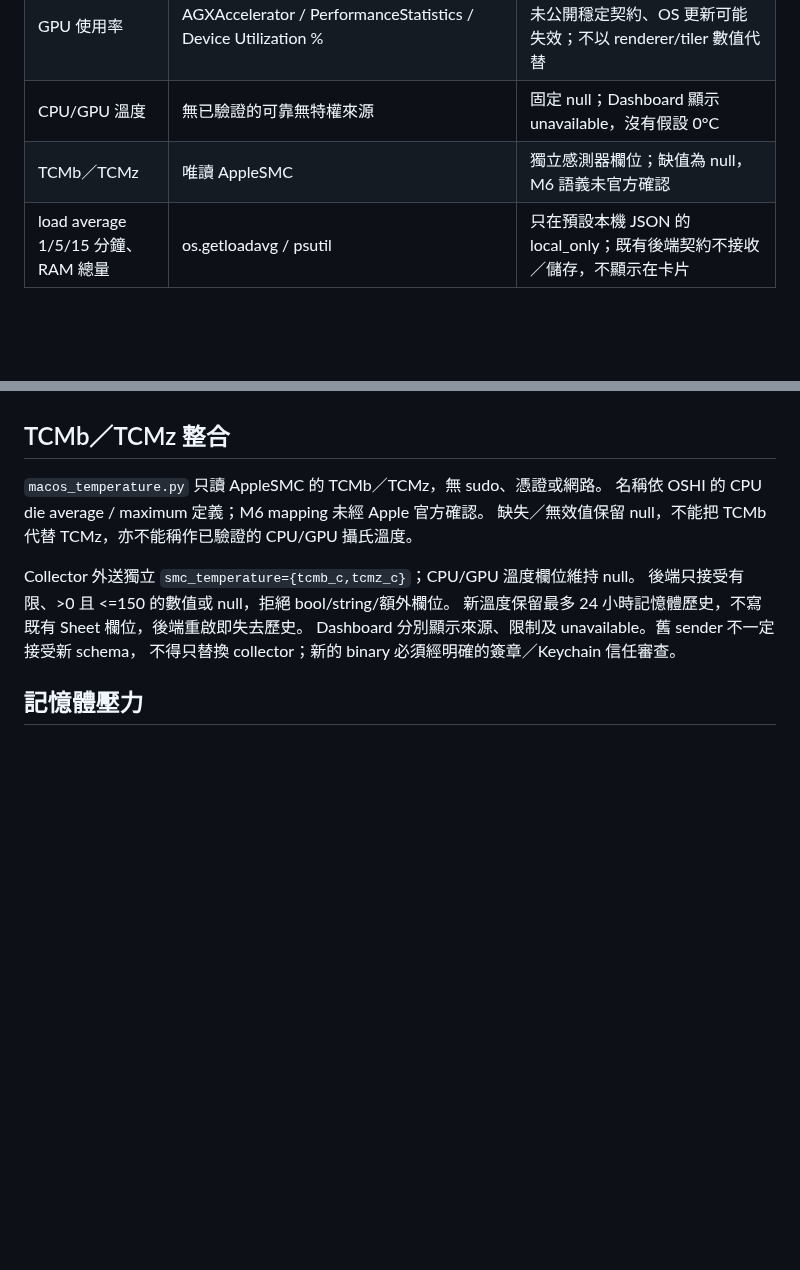
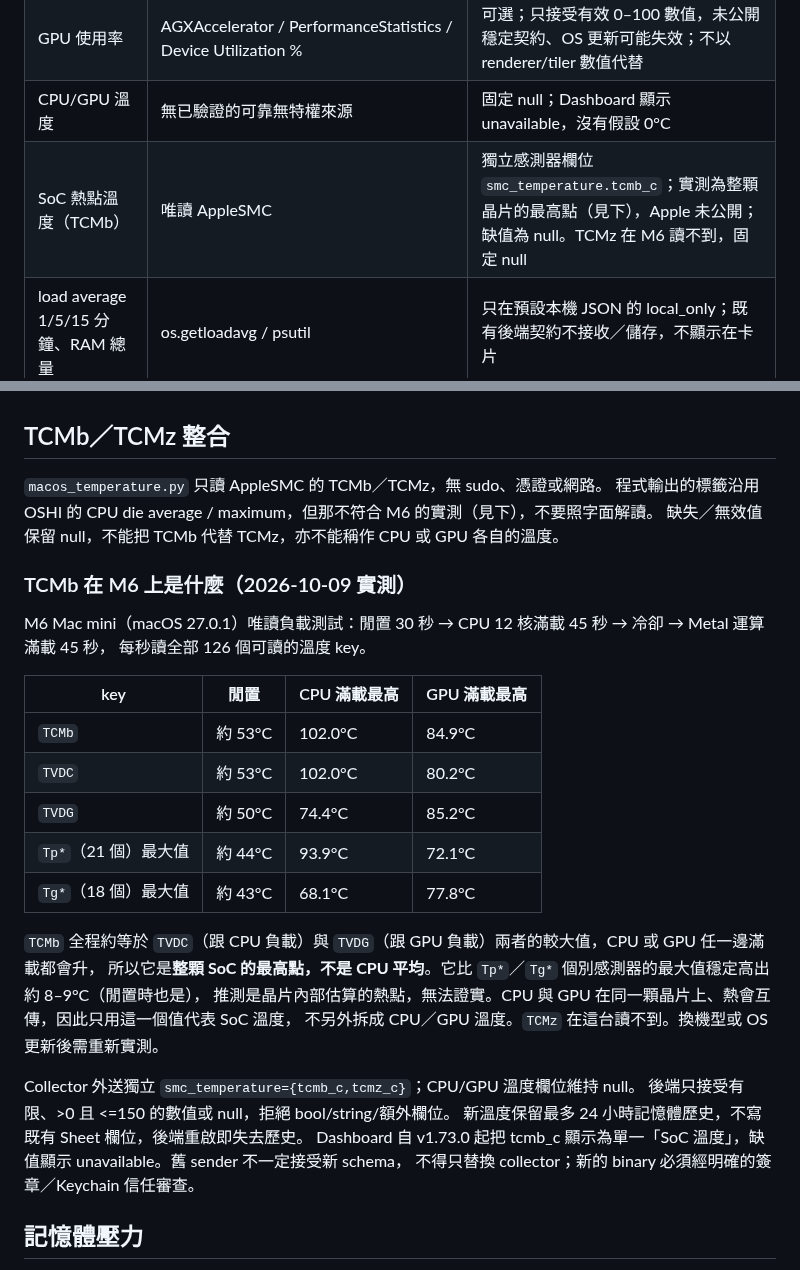
Before and after one commit to CZLin-TW/home-butler, a Markdown page: agent/macos.md, 2 parts joined by grey strips. Rendered like a GitHub page; blank space fills up the shorter version.

Commit message:
Document measured meaning of the TCMb sensor on the M6 Mac mini
A read-only load test shows TCMb tracks the hotter of the CPU and GPU hotspot
values, i.e. the whole-SoC peak rather than a CPU average. Documentation only;
no collector, sender or backend change.

Co-Authored-By: Claude Opus 5.5 <noreply@anthropic.com>

```diff
--- a/agent/macos.md
+++ b/agent/macos.md
@@ -11,7 +11,7 @@
 | RAM 使用率（相容欄位） | psutil virtual_memory().percent | 保留原契約與既有歷史；新版 Mac 卡改顯示記憶體壓力 |
 | GPU 使用率 | AGXAccelerator / PerformanceStatistics / Device Utilization % | 可選；只接受有效 0–100 數值，未公開穩定契約、OS 更新可能失效；不以 renderer/tiler 數值代替 |
 | CPU/GPU 溫度 | 無已驗證的可靠無特權來源 | 固定 null；Dashboard 顯示 unavailable，沒有假設 0°C |
-| TCMb／TCMz | 唯讀 AppleSMC | 獨立感測器欄位；缺值為 null，M6 語義未官方確認 |
+| SoC 熱點溫度（TCMb） | 唯讀 AppleSMC | 獨立感測器欄位 `smc_temperature.tcmb_c`；實測為整顆晶片的最高點（見下），Apple 未公開；缺值為 null。TCMz 在 M6 讀不到，固定 null |
 | load average 1/5/15 分鐘、RAM 總量 | os.getloadavg / psutil | 只在預設本機 JSON 的 local_only；既有後端契約不接收／儲存，不顯示在卡片 |
 
 collector 沒有執行 sudo、powermetrics、特權 SMC helper，也不以 thermal pressure 假裝攝氏。CPU/RAM 取樣失敗會略過 heartbeat，不捏造零值；GPU 讀取失敗保留其餘指標。
@@ -49,13 +49,31 @@ python3 -m venv .venv-macos
 ## TCMb／TCMz 整合
 
 `macos_temperature.py` 只讀 AppleSMC 的 TCMb／TCMz，無 sudo、憑證或網路。
-名稱依 OSHI 的 CPU die average / maximum 定義；M6 mapping 未經 Apple 官方確認。
-缺失／無效值保留 null，不能把 TCMb 代替 TCMz，亦不能稱作已驗證的 CPU/GPU 攝氏溫度。
+程式輸出的標籤沿用 OSHI 的 CPU die average / maximum，但那不符合 M6 的實測（見下），不要照字面解讀。
+缺失／無效值保留 null，不能把 TCMb 代替 TCMz，亦不能稱作 CPU 或 GPU 各自的溫度。
+
+### TCMb 在 M6 上是什麼（2026-10-09 實測）
+
+M6 Mac mini（macOS 27.0.1）唯讀負載測試：閒置 30 秒 → CPU 12 核滿載 45 秒 → 冷卻 → Metal 運算滿載 45 秒，
+每秒讀全部 126 個可讀的溫度 key。
+
+| key | 閒置 | CPU 滿載最高 | GPU 滿載最高 |
+| --- | --- | --- | --- |
+| `TCMb` | 約 53°C | 102.0°C | 84.9°C |
+| `TVDC` | 約 53°C | 102.0°C | 80.2°C |
+| `TVDG` | 約 50°C | 74.4°C | 85.2°C |
+| `Tp*`（21 個）最大值 | 約 44°C | 93.9°C | 72.1°C |
+| `Tg*`（18 個）最大值 | 約 43°C | 68.1°C | 77.8°C |
+
+`TCMb` 全程約等於 `TVDC`（跟 CPU 負載）與 `TVDG`（跟 GPU 負載）兩者的較大值，CPU 或 GPU 任一邊滿載都會升，
+所以它是**整顆 SoC 的最高點，不是 CPU 平均**。它比 `Tp*`／`Tg*` 個別感測器的最大值穩定高出約 8–9°C（閒置時也是），
+推測是晶片內部估算的熱點，無法證實。CPU 與 GPU 在同一顆晶片上、熱會互傳，因此只用這一個值代表 SoC 溫度，
+不另外拆成 CPU／GPU 溫度。`TCMz` 在這台讀不到。換機型或 OS 更新後需重新實測。
 
 Collector 外送獨立 `smc_temperature={tcmb_c,tcmz_c}`；CPU/GPU 溫度欄位維持 null。
 後端只接受有限、>0 且 <=150 的數值或 null，拒絕 bool/string/額外欄位。
 新溫度保留最多 24 小時記憶體歷史，不寫既有 Sheet 欄位，後端重啟即失去歷史。
-Dashboard 分別顯示來源、限制及 unavailable。舊 sender 不一定接受新 schema，
+Dashboard 自 v1.73.0 起把 tcmb_c 顯示為單一「SoC 溫度」，缺值顯示 unavailable。舊 sender 不一定接受新 schema，
 不得只替換 collector；新的 binary 必須經明確的簽章／Keychain 信任審查。
 
 
```
Also changed, not shown: AGENTS.md (+1 -1 lines), docs/verification.md (+4 -0 lines).
